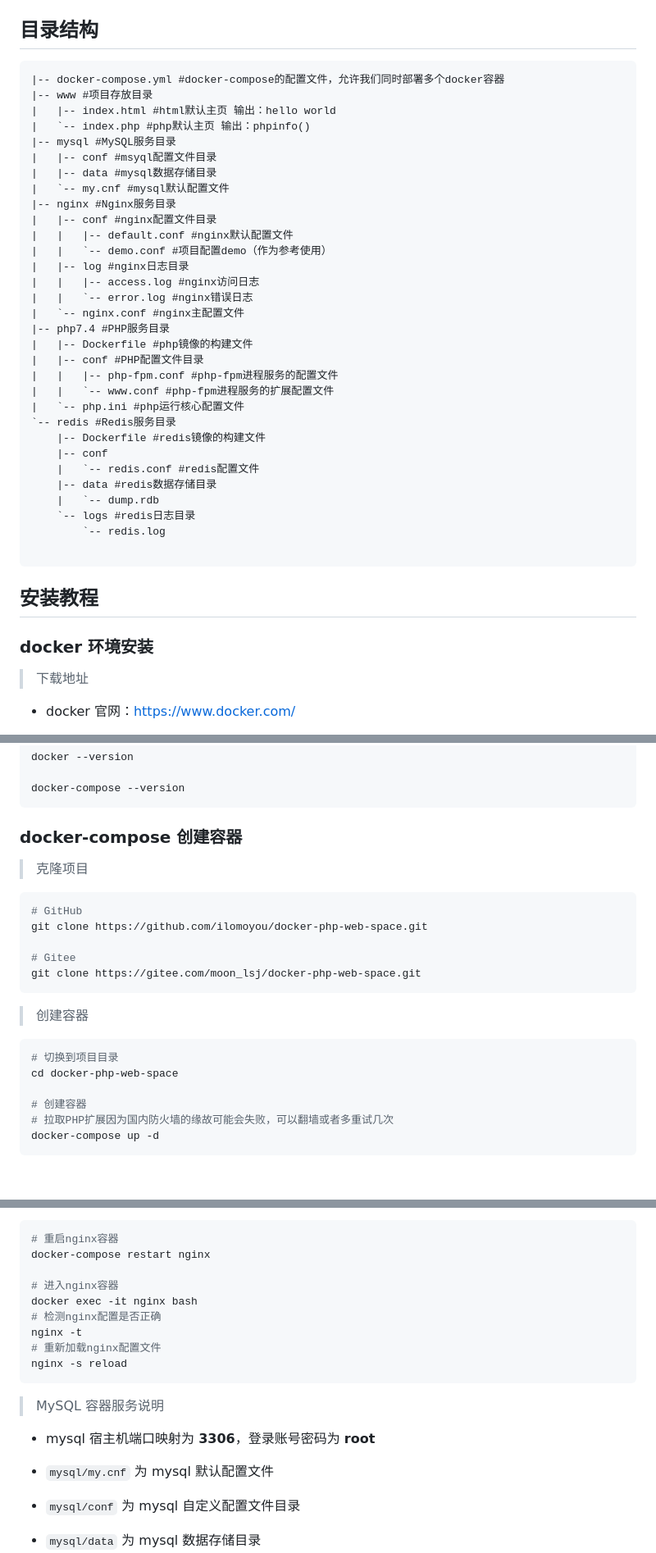
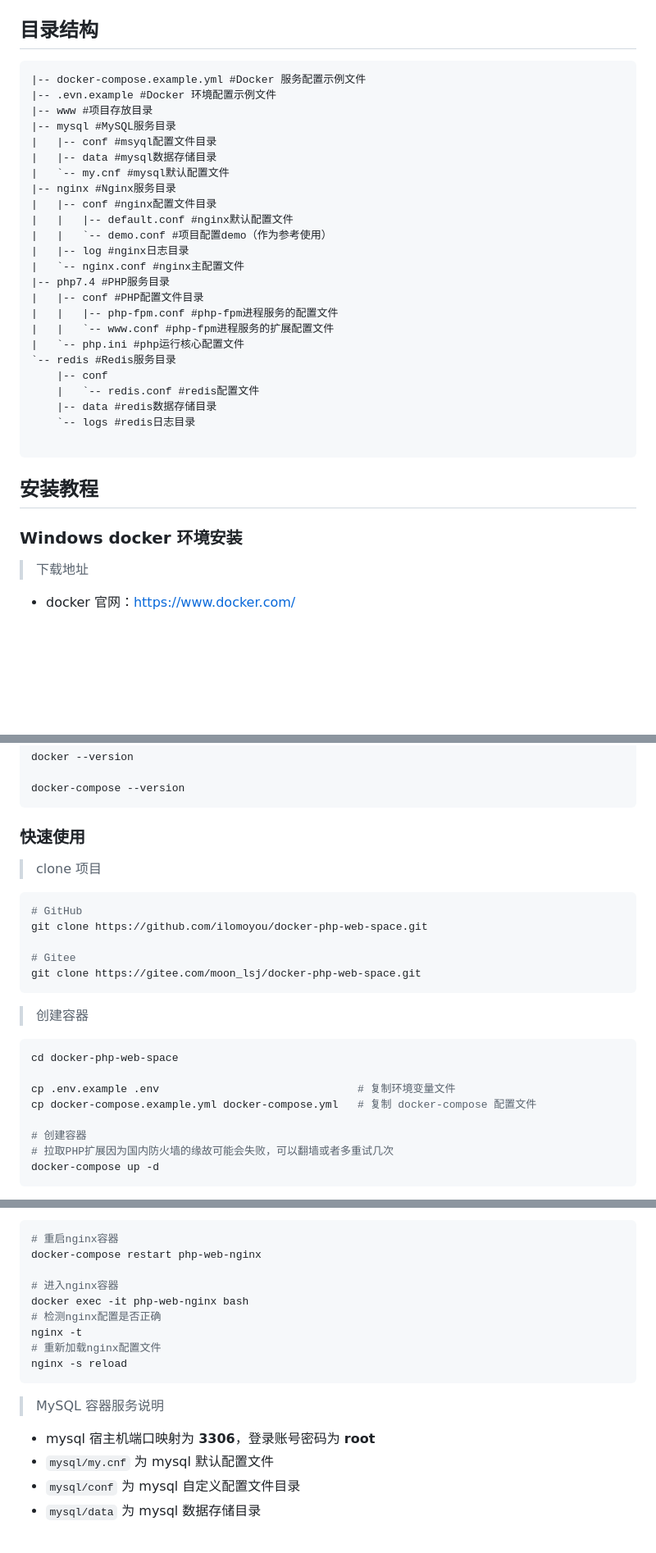
Before and after one commit to ilomoyou/docker-php-web-space, a Markdown page: README.md, 3 parts joined by grey strips. Shown: that part at 82% size. GitHub-like rendering; blank space fills up the shorter version.

Commit message:
📄 docs: readme 文档更新

````diff
--- a/README.md
+++ b/README.md
@@ -8,10 +8,9 @@
 
 ## 目录结构
 ```tex
-|-- docker-compose.yml #docker-compose的配置文件，允许我们同时部署多个docker容器
+|-- docker-compose.example.yml #Docker 服务配置示例文件
+|-- .evn.example #Docker 环境配置示例文件
 |-- www #项目存放目录
-|   |-- index.html #html默认主页 输出：hello world
-|   `-- index.php #php默认主页 输出：phpinfo()
 |-- mysql #MySQL服务目录
 |   |-- conf #msyql配置文件目录
 |   |-- data #mysql数据存储目录
@@ -21,30 +20,24 @@
 |   |   |-- default.conf #nginx默认配置文件
 |   |   `-- demo.conf #项目配置demo（作为参考使用）
 |   |-- log #nginx日志目录
-|   |   |-- access.log #nginx访问日志
-|   |   `-- error.log #nginx错误日志
 |   `-- nginx.conf #nginx主配置文件
 |-- php7.4 #PHP服务目录
-|   |-- Dockerfile #php镜像的构建文件
 |   |-- conf #PHP配置文件目录
 |   |   |-- php-fpm.conf #php-fpm进程服务的配置文件
 |   |   `-- www.conf #php-fpm进程服务的扩展配置文件
 |   `-- php.ini #php运行核心配置文件
 `-- redis #Redis服务目录
-    |-- Dockerfile #redis镜像的构建文件
     |-- conf
     |   `-- redis.conf #redis配置文件
     |-- data #redis数据存储目录
-    |   `-- dump.rdb
     `-- logs #redis日志目录
-        `-- redis.log
 
 ```
 
 
 ## 安装教程
 
-### docker 环境安装
+### Windows docker 环境安装
 
 > 下载地址
 
@@ -68,9 +61,9 @@ docker --version
 docker-compose --version
 ```
 
-### docker-compose 创建容器
+### 快速使用
 
-> 克隆项目
+> clone 项目
 
 ```shell
 # GitHub
@@ -83,8 +76,10 @@ git clone https://gitee.com/moon_lsj/docker-php-web-space.git
 > 创建容器
 
 ```shell
-# 切换到项目目录
 cd docker-php-web-space
+
+cp .env.example .env                               # 复制环境变量文件
+cp docker-compose.example.yml docker-compose.yml   # 复制 docker-compose 配置文件
 
 # 创建容器
 # 拉取PHP扩展因为国内防火墙的缘故可能会失败，可以翻墙或者多重试几次
@@ -127,10 +122,10 @@ php-web-redis   docker-entrypoint.sh redis ...   Up      0.0.0.0:6379->6379/tcp
 
 ```shell
 # 重启nginx容器
-docker-compose restart nginx
+docker-compose restart php-web-nginx
 
 # 进入nginx容器
-docker exec -it nginx bash
+docker exec -it php-web-nginx bash
 # 检测nginx配置是否正确
 nginx -t
 # 重新加载nginx配置文件
@@ -141,7 +136,6 @@ nginx -s reload
 
 - mysql 宿主机端口映射为 **3306**，登录账号密码为 **root**
 - `mysql/my.cnf` 为 mysql 默认配置文件
-
 - `mysql/conf` 为 mysql 自定义配置文件目录
 - `mysql/data` 为 mysql 数据存储目录
 
````
